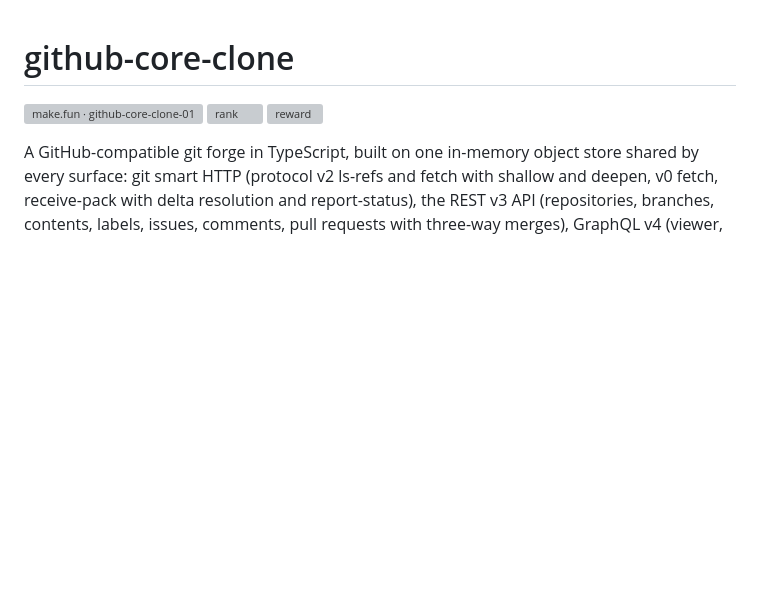
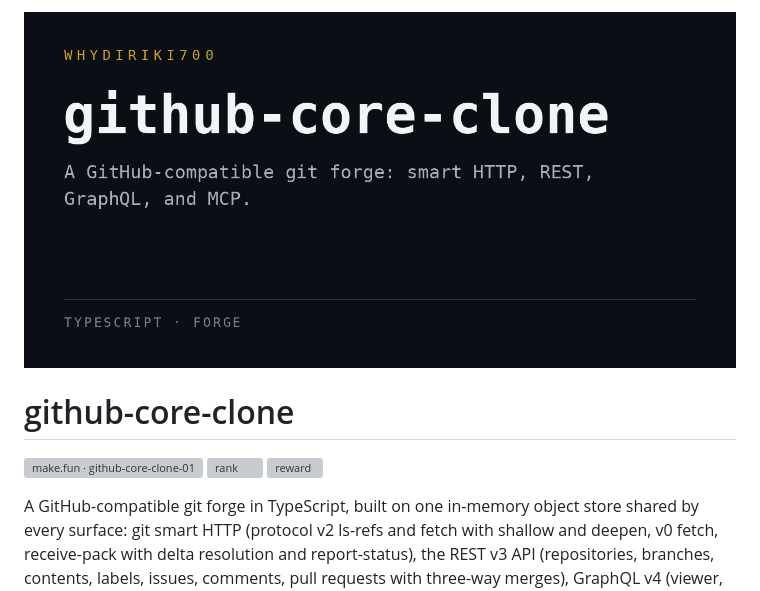
Before and after one commit to Whydiriki700/github-core-clone, a Markdown page: README.md, the part around the change. Drawn GitHub-style; pictures changed too: assets/preview.png (added); blank space fills up the shorter version; grey boxes are pictures that could not be loaded.

Commit message:
Add preview banner to README

```diff
--- a/README.md
+++ b/README.md
@@ -1,3 +1,5 @@
+![github-core-clone](assets/preview.png)
+
 # github-core-clone
 
 [![make.fun · github-core-clone-01](https://make.fun/badge/github-core-clone-01.svg)](https://make.fun/bounty/github-core-clone-01?utm_source=github&utm_medium=readme&utm_campaign=github-core-clone-01)
```
